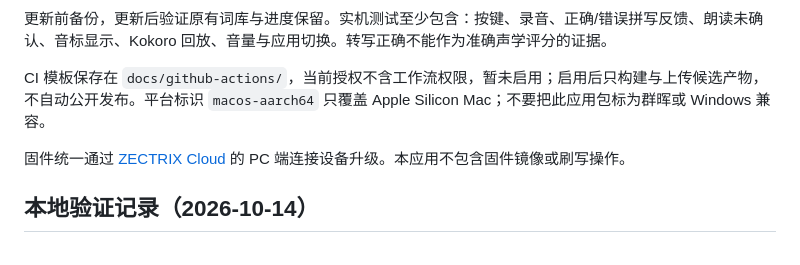
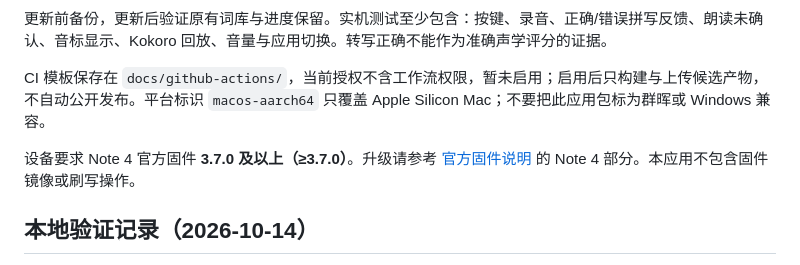
Before and after one commit to itopinion/zectrix-vocabulary, a Markdown page: docs/RELEASE.md, the part around the change. Drawn GitHub-style.

```diff
--- a/docs/RELEASE.md
+++ b/docs/RELEASE.md
@@ -10,7 +10,7 @@
 
 CI 模板保存在 `docs/github-actions/`，当前授权不含工作流权限，暂未启用；启用后只构建与上传候选产物，不自动公开发布。平台标识 `macos-aarch64` 只覆盖 Apple Silicon Mac；不要把此应用包标为群晖或 Windows 兼容。
 
-固件统一通过 [ZECTRIX Cloud](https://cloud.zectrix.com) 的 PC 端连接设备升级。本应用不包含固件镜像或刷写操作。
+设备要求 Note 4 官方固件 **3.7.0 及以上（≥3.7.0）**。升级请参考 [官方固件说明](https://wiki.zectrix.com/zh/software/firmware) 的 Note 4 部分。本应用不包含固件镜像或刷写操作。
 
 ## 本地验证记录（2026-10-14）
 
```
Also changed, not shown: README.en.md (added, +59 -0 lines), README.md (+9 -1 lines).
